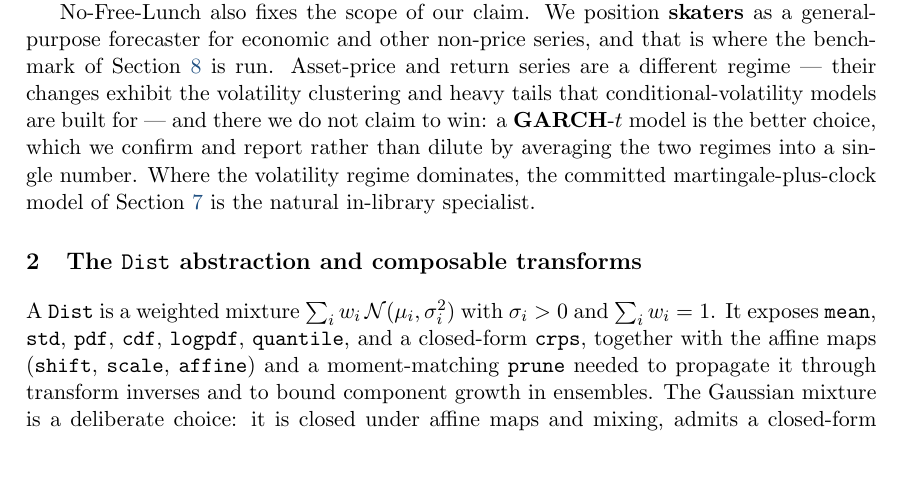
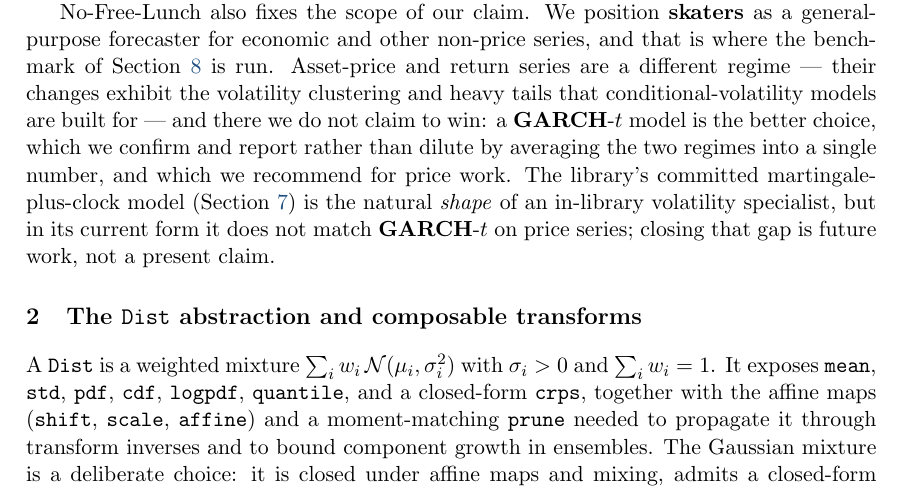
Before and after one commit to microprediction/skaters, a LaTeX document (papers/skaters-jss.tex): part of page 2 of 11, cut so that both start at the same text, the shorter picture padded with empty space. Compiled offline with pdfLaTeX.

Commit message:
Paper: don't overclaim doob as the price specialist — it isn't (yet)
Verified empirically: on price/return series (changes protocol) doob loses to
both laplace and GARCH-t (mean LL doob +2.56 vs laplace +2.95 vs GARCH +2.97;
doob beats GARCH-t 0%). So the intro now recommends GARCH-t for price and frames
doob as the right *shape* for an in-library volatility specialist that does not
yet match GARCH-t — future work, not a present claim (matching the honest
"or if we can fix it" intent).

Co-Authored-By: Claude Opus 4.8 (1M context) <noreply@anthropic.com>

```diff
--- a/papers/skaters-jss.tex
+++ b/papers/skaters-jss.tex
@@ -139,9 +139,11 @@ return series are a different regime --- their changes exhibit the volatility
 clustering and heavy tails that conditional-volatility models are built for --- and
 there we do not claim to win: a \pkg{GARCH}-$t$ model is the better choice, which
 we confirm and report rather than dilute by averaging the two regimes into a
-single number. Where the volatility regime dominates, the committed
-martingale-plus-clock model of Section~\ref{sec:doob} is the natural in-library
-specialist.
+single number, and which we recommend for price work. The library's committed
+martingale-plus-clock model (Section~\ref{sec:doob}) is the natural \emph{shape}
+of an in-library volatility specialist, but in its current form it does not match
+\pkg{GARCH}-$t$ on price series; closing that gap is future work, not a present
+claim.
 
 %% -------------------------------------------------------------------------
 \section{The \code{Dist} abstraction and composable transforms} \label{sec:dist}
```
